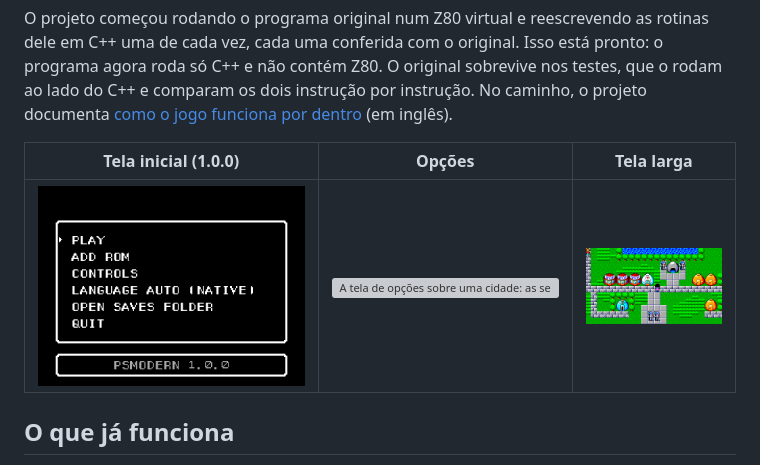
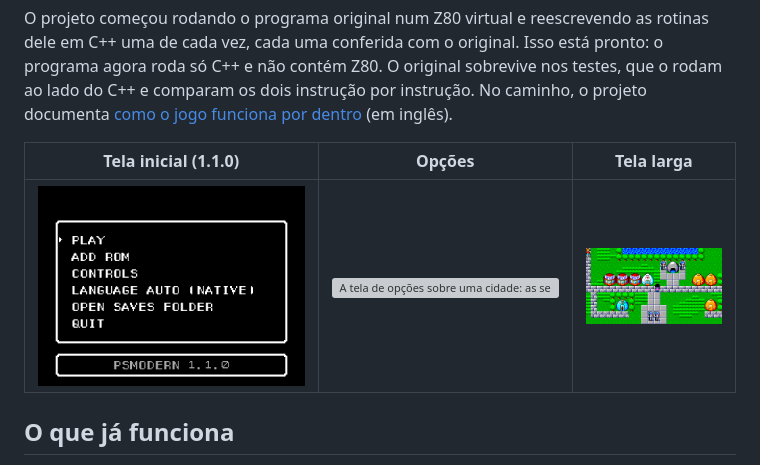
Before and after one commit to carbiecarbie/psmodern, a Markdown page: README.pt-BR.md, the part around the change. GitHub-like rendering; pictures changed too: docs/images/start-screen.png; grey boxes are pictures that could not be loaded.

```diff
--- a/README.pt-BR.md
+++ b/README.pt-BR.md
@@ -25,7 +25,7 @@ sobrevive nos testes, que o rodam ao lado do C++ e comparam os dois
 instrução por instrução. No caminho, o projeto documenta [como o jogo funciona por dentro][how-it-works]
 (em inglês).
 
-| Tela inicial (1.0.0) | Opções | Tela larga |
+| Tela inicial (1.1.0) | Opções | Tela larga |
 | --- | --- | --- |
 | ![A tela inicial, com as ROMs americana e brasileira já lembradas](docs/images/start-screen.png) | ![A tela de opções sobre uma cidade: as seis opções, as escolhas da selecionada ao lado e a explicação embaixo, nas janelas do próprio jogo](docs/images/options.png) | ![Uma cidade na visão larga de 344 x 192](docs/images/widescreen.png) |
 
```
Also changed, not shown: README.md (+1 -1 lines), docs/development.md (+3 -3 lines), 3 other files.
